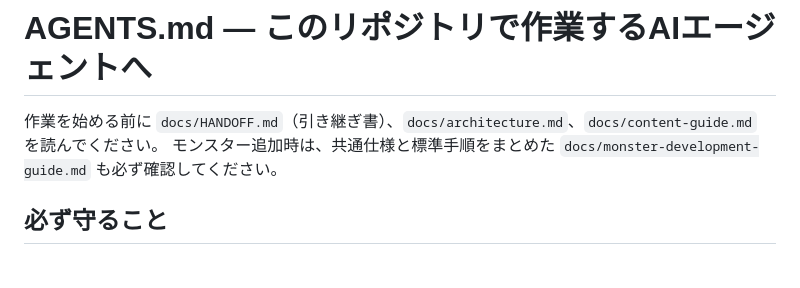
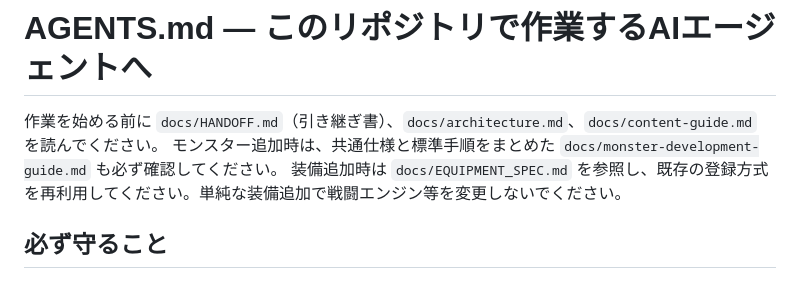
Before and after one commit to mattya189/shisou-sekai-rpg, a Markdown page: AGENTS.md, the part around the change. Rendered like a GitHub page.

Commit message:
装備追加時の共通仕様参照ルールを追加

```diff
--- a/AGENTS.md
+++ b/AGENTS.md
@@ -2,6 +2,7 @@
 
 作業を始める前に `docs/HANDOFF.md`（引き継ぎ書）、`docs/architecture.md`、`docs/content-guide.md` を読んでください。
 モンスター追加時は、共通仕様と標準手順をまとめた `docs/monster-development-guide.md` も必ず確認してください。
+装備追加時は `docs/EQUIPMENT_SPEC.md` を参照し、既存の登録方式を再利用してください。単純な装備追加で戦闘エンジン等を変更しないでください。
 
 ## 必ず守ること
 
```
